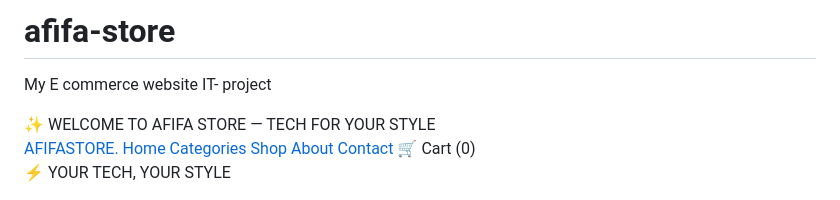
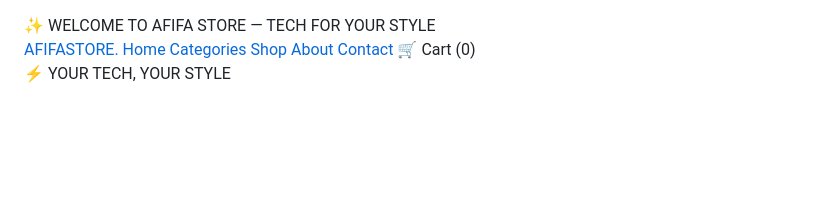
Before and after one commit to afifajamshaid495-spec/afifa-store, a Markdown page: README.md, the part around the change. Rendered like a GitHub page; blank space fills up the shorter version.

```diff
--- a/README.md
+++ b/README.md
@@ -1,5 +1,4 @@
-# afifa-store
-My E commerce website IT- project
+
 <!DOCTYPE html>
 <html lang="en">
 <head>
```
